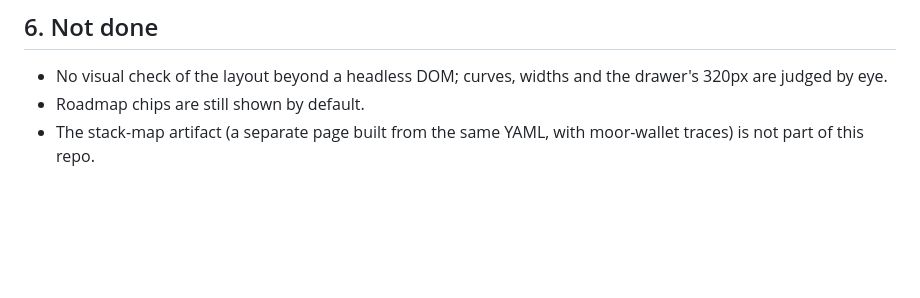
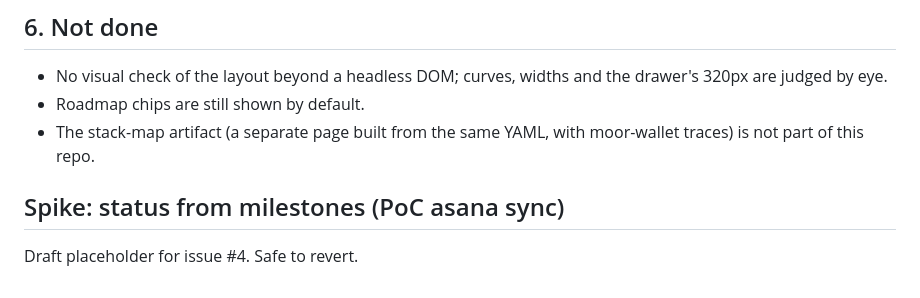
Before and after one commit to G9NCUE/wdk-atlas, a Markdown page: NOTES.md, the part around the change. Drawn GitHub-style; blank space fills up the shorter version.

Commit message:
Spike notes: derive status from milestones (PoC asana sync)

```diff
--- a/NOTES.md
+++ b/NOTES.md
@@ -147,3 +147,7 @@ Answered (2026-09-06):
 - Roadmap chips are still shown by default.
 - The stack-map artifact (a separate page built from the same YAML, with moor-wallet traces) is
   not part of this repo.
+
+## Spike: status from milestones (PoC asana sync)
+
+Draft placeholder for issue #4. Safe to revert.
```
